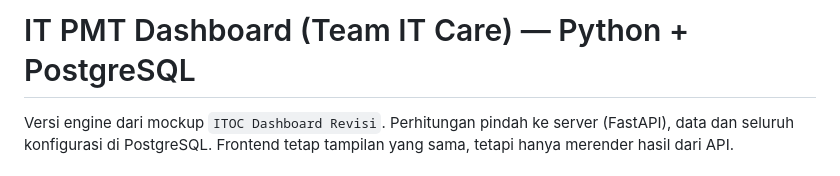
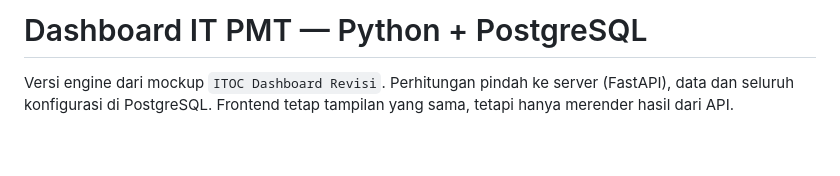
Before and after one commit to itoperationcenterpmt-a11y/itoc-engine, a Markdown page: README.md, the part around the change. Rendered like a GitHub page; blank space fills up the shorter version.

Commit message:
Update README for IT PMT Dashboard details

```diff
--- a/README.md
+++ b/README.md
@@ -1,4 +1,4 @@
-# IT PMT Dashboard (Team IT Care) — Python + PostgreSQL
+# Dashboard IT PMT — Python + PostgreSQL
 
 Versi engine dari mockup `ITOC Dashboard Revisi`. Perhitungan pindah ke server (FastAPI), data dan seluruh konfigurasi di PostgreSQL. Frontend tetap tampilan yang sama, tetapi hanya merender hasil dari API.
 
```
